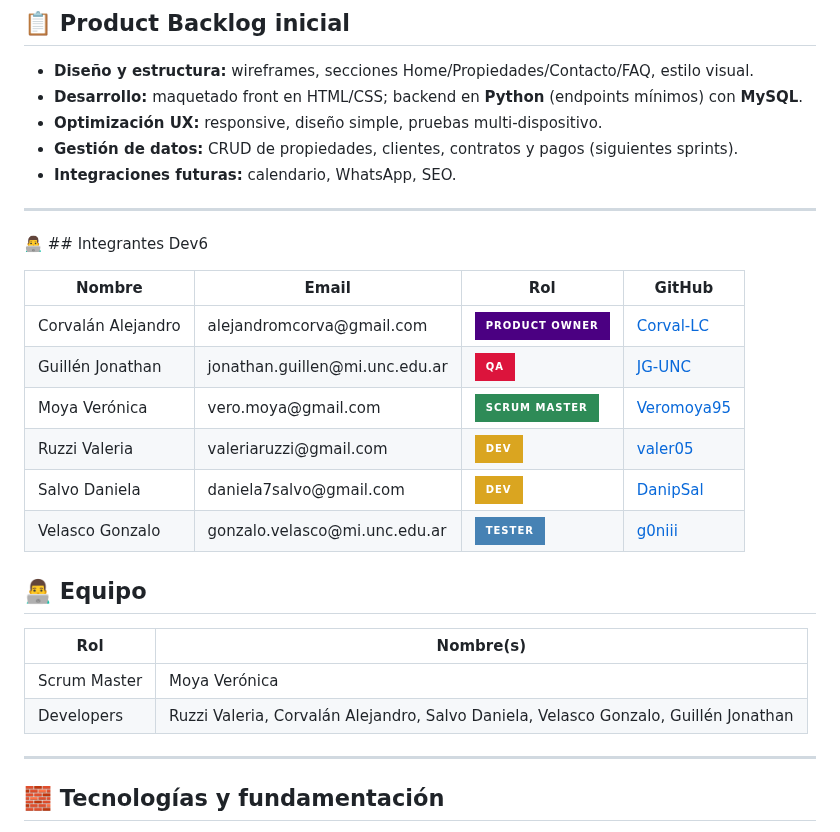
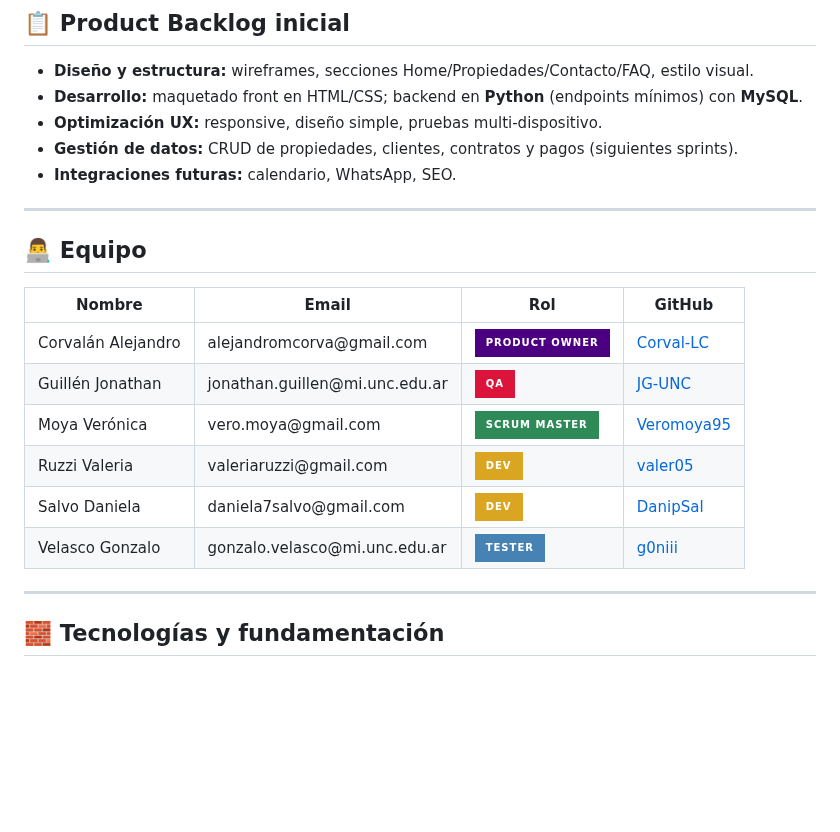
Before and after one commit to Proyecto-DFNVV/Dev6, a Markdown page: README.md, the part around the change. Rendered like a GitHub page; badges without logos; blank space fills up the shorter version.

Commit message:
Revise team section to reflect new formatting

```diff
--- a/README.md
+++ b/README.md
@@ -57,7 +57,7 @@ El sistema será escalable para futuras integraciones (WhatsApp, SEO, reportes).
 
 ---
 
-👨‍💻 ## Integrantes Dev6
+## 👨‍💻 Equipo
 
 <table>
   <thead>
@@ -109,14 +109,6 @@ El sistema será escalable para futuras integraciones (WhatsApp, SEO, reportes).
 </table>
 
 
-
-
-## 👨‍💻 Equipo
-| Rol             | Nombre(s) |
-|-----------------|-----------|
-| Scrum Master    | Moya Verónica |
-| Developers      | Ruzzi Valeria, Corvalán Alejandro, Salvo Daniela, Velasco Gonzalo, Guillén Jonathan |
-
 ---
 ## 🧱 Tecnologías y fundamentación
 - Gestión: **GitHub** (Issues, PRs, Wiki, Projects).
```
